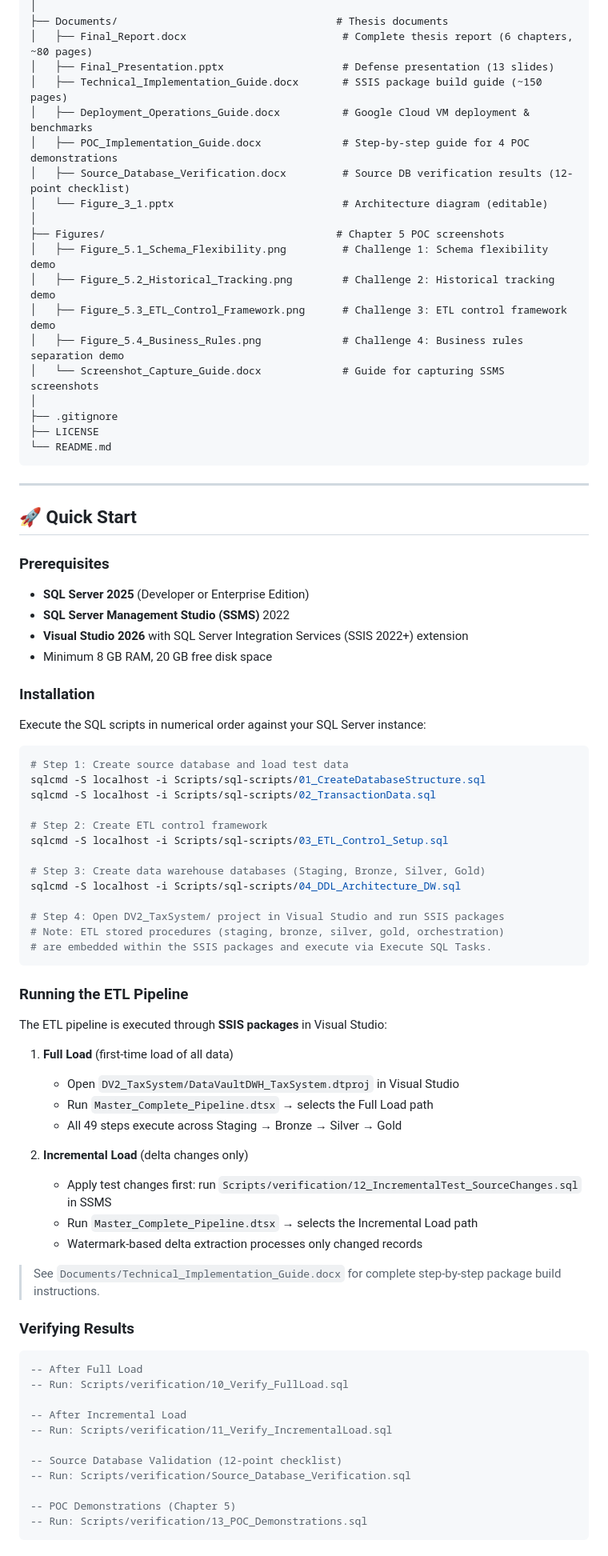
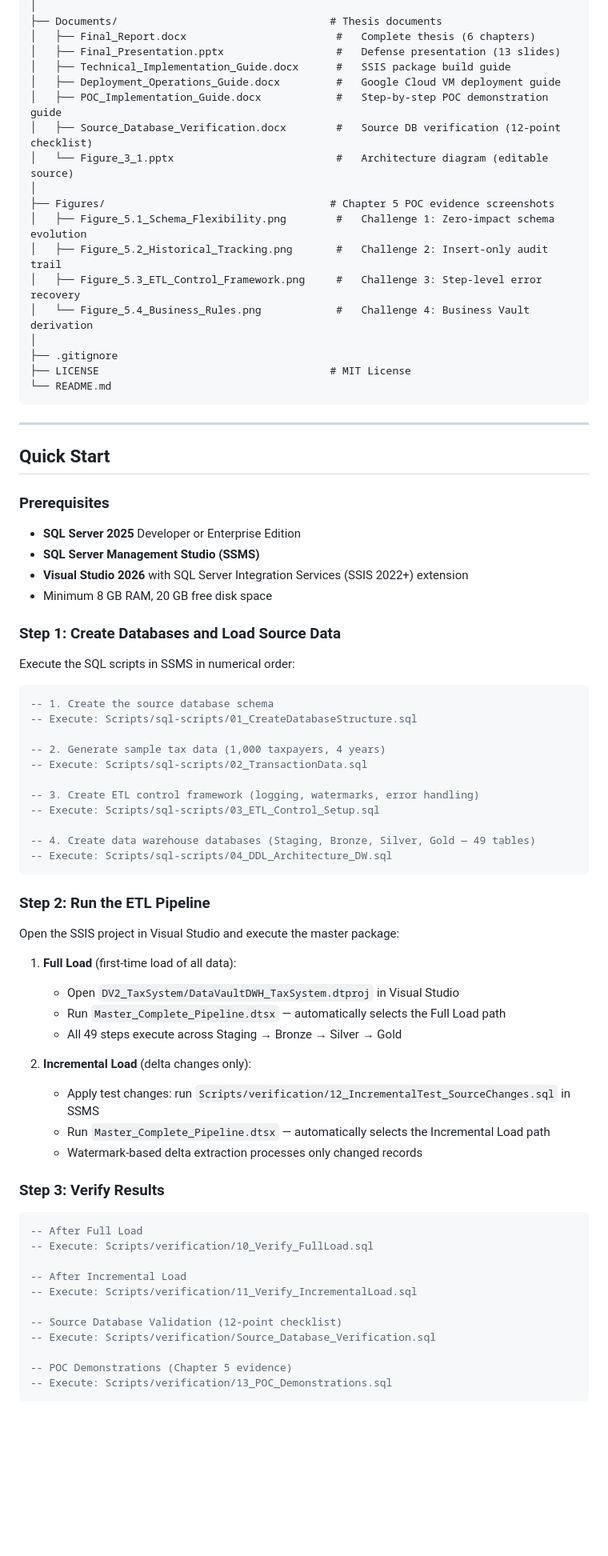
Before and after one commit to mvsotso/dv2-tax-data-warehouse-using-medallion, a Markdown page: README.md, the part around one of its changes. Shown at 80% size. Rendered like a GitHub page; blank space fills up the shorter version.

Commit message:
Update readme with current status

````diff
--- a/README.md
+++ b/README.md
@@ -148,84 +152,79 @@ dv2-tax-data-warehouse-using-medallion/
 │
-├── Documents/                                   # Thesis documents
-│   ├── Final_Report.docx                         # Complete thesis report (6 chapters, ~80 pages)
-│   ├── Final_Presentation.pptx                   # Defense presentation (13 slides)
-│   ├── Technical_Implementation_Guide.docx       # SSIS package build guide (~150 pages)
-│   ├── Deployment_Operations_Guide.docx          # Google Cloud VM deployment & benchmarks
-│   ├── POC_Implementation_Guide.docx             # Step-by-step guide for 4 POC demonstrations
-│   ├── Source_Database_Verification.docx         # Source DB verification results (12-point checklist)
-│   └── Figure_3_1.pptx                           # Architecture diagram (editable)
+├── Documents/                                  # Thesis documents
+│   ├── Final_Report.docx                        #   Complete thesis (6 chapters)
+│   ├── Final_Presentation.pptx                  #   Defense presentation (13 slides)
+│   ├── Technical_Implementation_Guide.docx      #   SSIS package build guide
+│   ├── Deployment_Operations_Guide.docx         #   Google Cloud VM deployment guide
+│   ├── POC_Implementation_Guide.docx            #   Step-by-step POC demonstration guide
+│   ├── Source_Database_Verification.docx        #   Source DB verification (12-point checklist)
+│   └── Figure_3_1.pptx                          #   Architecture diagram (editable source)
 │
-├── Figures/                                     # Chapter 5 POC screenshots
-│   ├── Figure_5.1_Schema_Flexibility.png         # Challenge 1: Schema flexibility demo
-│   ├── Figure_5.2_Historical_Tracking.png        # Challenge 2: Historical tracking demo
-│   ├── Figure_5.3_ETL_Control_Framework.png      # Challenge 3: ETL control framework demo
-│   ├── Figure_5.4_Business_Rules.png             # Challenge 4: Business rules separation demo
-│   └── Screenshot_Capture_Guide.docx             # Guide for capturing SSMS screenshots
+├── Figures/                                    # Chapter 5 POC evidence screenshots
+│   ├── Figure_5.1_Schema_Flexibility.png        #   Challenge 1: Zero-impact schema evolution
+│   ├── Figure_5.2_Historical_Tracking.png       #   Challenge 2: Insert-only audit trail
+│   ├── Figure_5.3_ETL_Control_Framework.png     #   Challenge 3: Step-level error recovery
+│   └── Figure_5.4_Business_Rules.png            #   Challenge 4: Business Vault derivation
 │
 ├── .gitignore
-├── LICENSE
+├── LICENSE                                     # MIT License
 └── README.md
 ```
 
 ---
 
-## 🚀 Quick Start
+## Quick Start
 
 ### Prerequisites
 
-- **SQL Server 2025** (Developer or Enterprise Edition)
-- **SQL Server Management Studio (SSMS)** 2022
+- **SQL Server 2025** Developer or Enterprise Edition
+- **SQL Server Management Studio (SSMS)**
 - **Visual Studio 2026** with SQL Server Integration Services (SSIS 2022+) extension
 - Minimum 8 GB RAM, 20 GB free disk space
 
-### Installation
+### Step 1: Create Databases and Load Source Data
 
-Execute the SQL scripts in numerical order against your SQL Server instance:
+Execute the SQL scripts in SSMS in numerical order:
 
-```bash
-# Step 1: Create source database and load test data
-sqlcmd -S localhost -i Scripts/sql-scripts/01_CreateDatabaseStructure.sql
-sqlcmd -S localhost -i Scripts/sql-scripts/02_TransactionData.sql
+```sql
+-- 1. Create the source database schema
+-- Execute: Scripts/sql-scripts/01_CreateDatabaseStructure.sql
 
-# Step 2: Create ETL control framework
-sqlcmd -S localhost -i Scripts/sql-scripts/03_ETL_Control_Setup.sql
+-- 2. Generate sample tax data (1,000 taxpayers, 4 years)
+-- Execute: Scripts/sql-scripts/02_TransactionData.sql
 
-# Step 3: Create data warehouse databases (Staging, Bronze, Silver, Gold)
-sqlcmd -S localhost -i Scripts/sql-scripts/04_DDL_Architecture_DW.sql
+-- 3. Create ETL control framework (logging, watermarks, error handling)
+-- Execute: Scripts/sql-scripts/03_ETL_Control_Setup.sql
 
-# Step 4: Open DV2_TaxSystem/ project in Visual Studio and run SSIS packages
-# Note: ETL stored procedures (staging, bronze, silver, gold, orchestration)
-# are embedded within the SSIS packages and execute via Execute SQL Tasks.
+-- 4. Create data warehouse databases (Staging, Bronze, Silver, Gold — 49 tables)
+-- Execute: Scripts/sql-scripts/04_DDL_Architecture_DW.sql
 ```
 
-### Running the ETL Pipeline
+### Step 2: Run the ETL Pipeline
 
-The ETL pipeline is executed through **SSIS packages** in Visual Studio:
+Open the SSIS project in Visual Studio and execute the master package:
 
-1. **Full Load** (first-time load of all data)
+1. **Full Load** (first-time load of all data):
    - Open `DV2_TaxSystem/DataVaultDWH_TaxSystem.dtproj` in Visual Studio
-   - Run `Master_Complete_Pipeline.dtsx` → selects the Full Load path
+   - Run `Master_Complete_Pipeline.dtsx` — automatically selects the Full Load path
    - All 49 steps execute across Staging → Bronze → Silver → Gold
 
-2. **Incremental Load** (delta changes only)
-   - Apply test changes first: run `Scripts/verification/12_IncrementalTest_SourceChanges.sql` in SSMS
-   - Run `Master_Complete_Pipeline.dtsx` → selects the Incremental Load path
+2. **Incremental Load** (delta changes only):
+   - Apply test changes: run `Scripts/verification/12_IncrementalTest_SourceChanges.sql` in SSMS
+   - Run `Master_Complete_Pipeline.dtsx` — automatically selects the Incremental Load path
    - Watermark-based delta extraction processes only changed records
 
-> See `Documents/Technical_Implementation_Guide.docx` for complete step-by-step package build instructions.
-
-### Verifying Results
+### Step 3: Verify Results
 
 ```sql
 -- After Full Load
--- Run: Scripts/verification/10_Verify_FullLoad.sql
+-- Execute: Scripts/verification/10_Verify_FullLoad.sql
 
 -- After Incremental Load
--- Run: Scripts/verification/11_Verify_IncrementalLoad.sql
+-- Execute: Scripts/verification/11_Verify_IncrementalLoad.sql
 
 -- Source Database Validation (12-point checklist)
--- Run: Scripts/verification/Source_Database_Verification.sql
+-- Execute: Scripts/verification/Source_Database_Verification.sql
 
--- POC Demonstrations (Chapter 5)
--- Run: Scripts/verification/13_POC_Demonstrations.sql
+-- POC Demonstrations (Chapter 5 evidence)
+-- Execute: Scripts/verification/13_POC_Demonstrations.sql
 ```
````
Also changed, not shown: other parts of README.md (+183 -162 lines).
